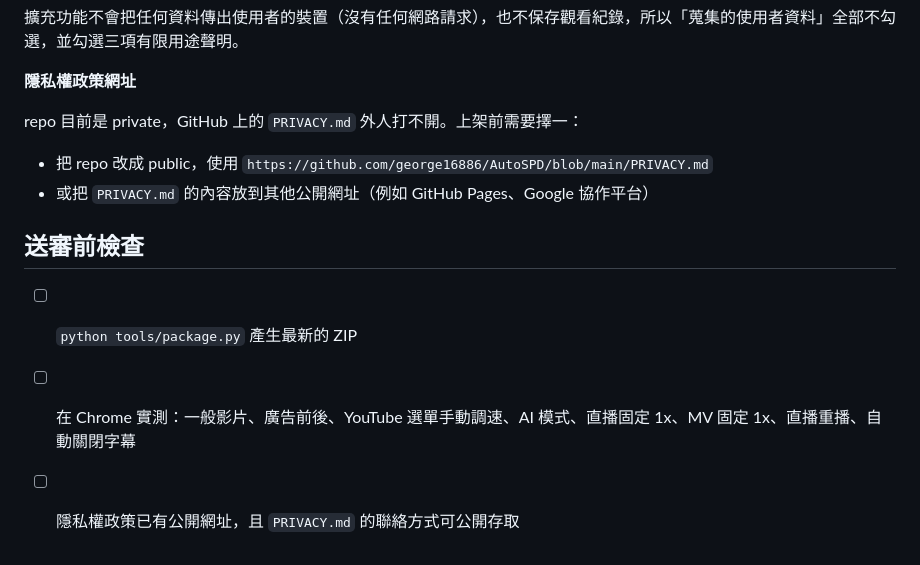
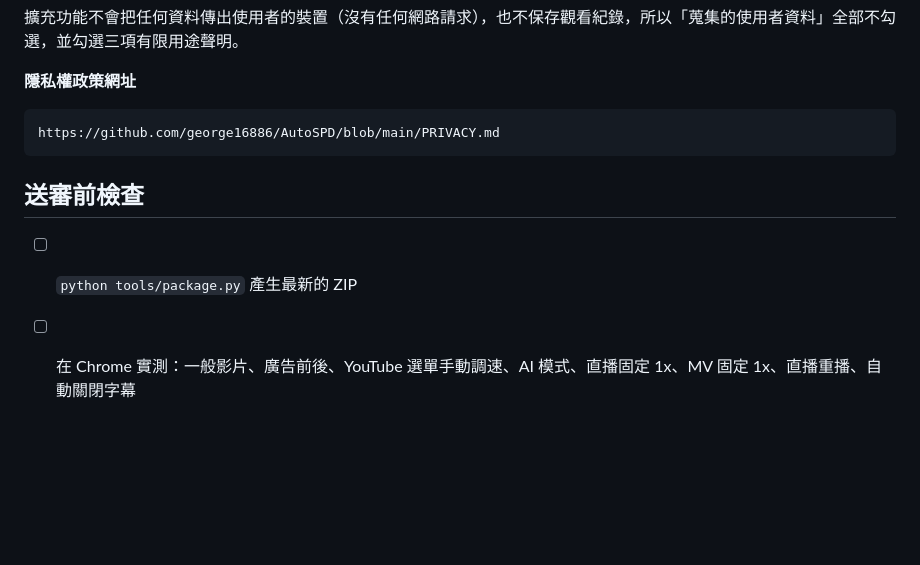
Before and after one commit to george16886/AutoSPD, a Markdown page: store/listing.md, the part around the change. Drawn GitHub-style; blank space fills up the shorter version.

Commit message:
Store listing: use the public PRIVACY.md URL now that the repo is public
Co-Authored-By: Claude Opus 5.5 <noreply@anthropic.com>

````diff
--- a/store/listing.md
+++ b/store/listing.md
@@ -92,13 +92,11 @@ AI 內容分析需要 Chrome 138 以上版本，並符合 Chrome 內建 AI 的
 
 **隱私權政策網址**
 
-repo 目前是 private，GitHub 上的 `PRIVACY.md` 外人打不開。上架前需要擇一：
-
-- 把 repo 改成 public，使用 `https://github.com/george16886/AutoSPD/blob/main/PRIVACY.md`
-- 或把 `PRIVACY.md` 的內容放到其他公開網址（例如 GitHub Pages、Google 協作平台）
+```
+https://github.com/george16886/AutoSPD/blob/main/PRIVACY.md
+```
 
 ## 送審前檢查
 
 - [ ] `python tools/package.py` 產生最新的 ZIP
 - [ ] 在 Chrome 實測：一般影片、廣告前後、YouTube 選單手動調速、AI 模式、直播固定 1x、MV 固定 1x、直播重播、自動關閉字幕
-- [ ] 隱私權政策已有公開網址，且 `PRIVACY.md` 的聯絡方式可公開存取
````
